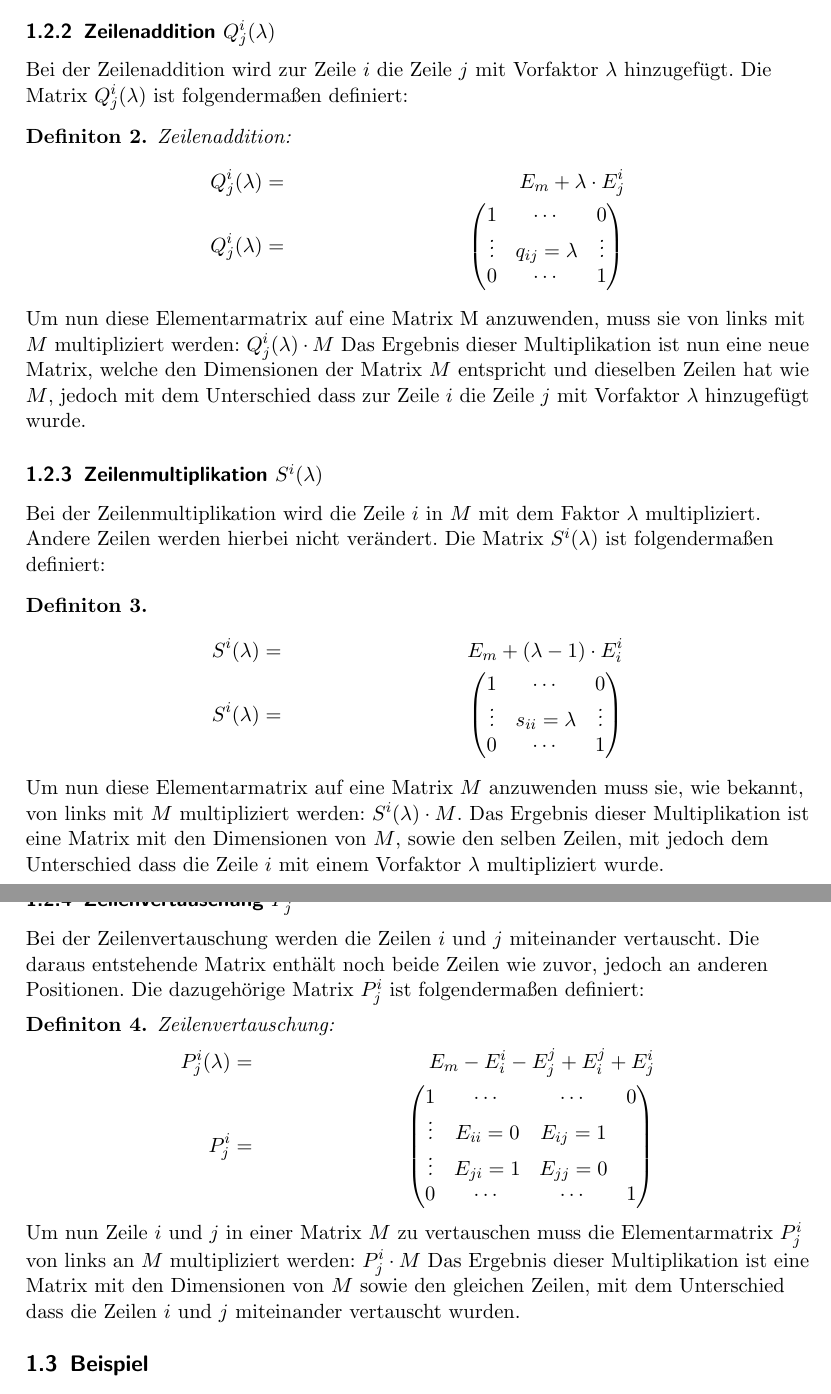
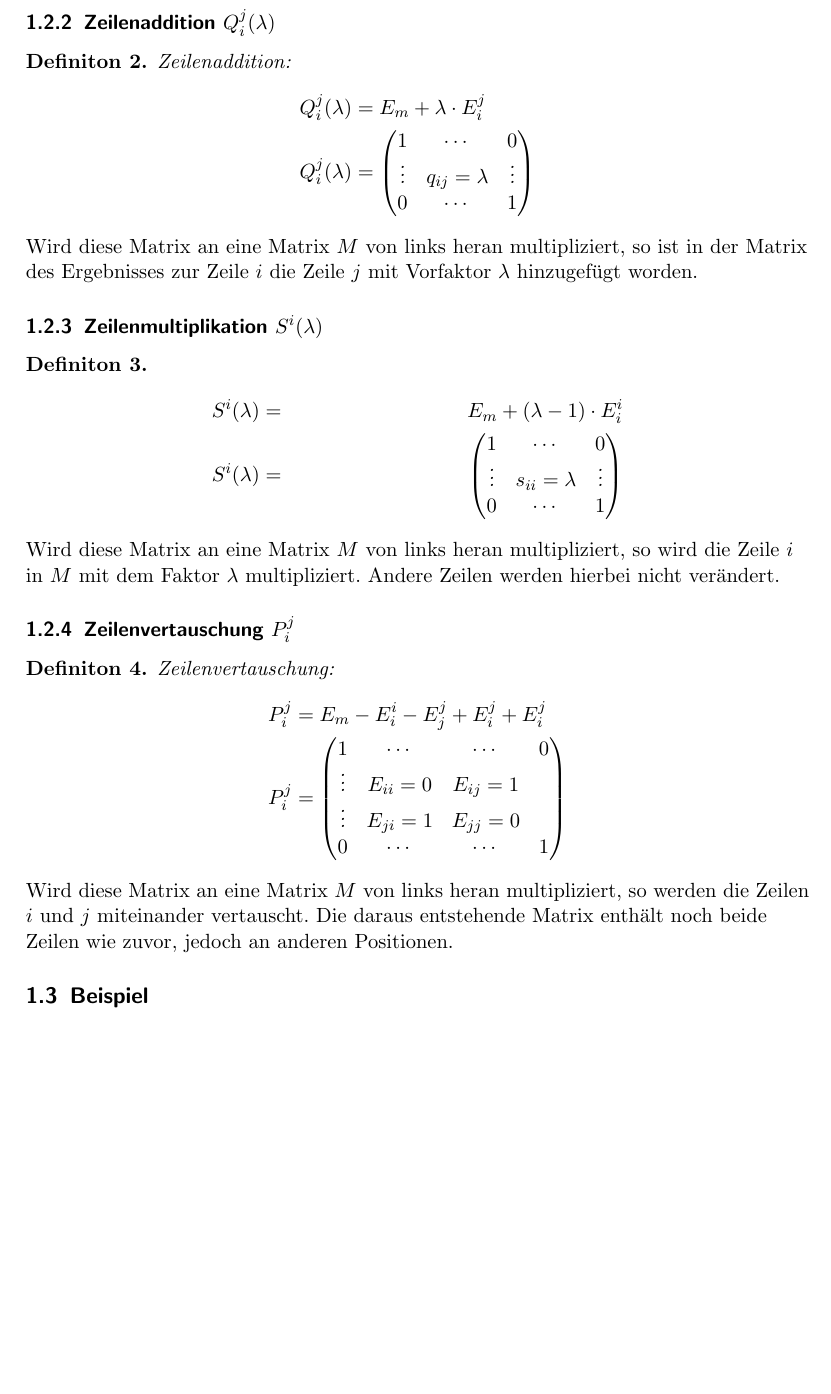
Before and after one commit to DSA-BS1-2016/Dokumentation, a LaTeX document (K1.1/G-Felix-David/Doku-Mainfile.tex, which reads K1.1/G-Felix-David/ZeilUmf-ElemnMatz.tex): two parts of pages 3 and 4 of 12 before the commit and part of page 3 of 12 after it, the two joined at a grey line, cut at the place of the change, the shorter picture padded with empty space. Compiled offline with pdfLaTeX.

Commit message:
Halbfertigstellung der Rev3

```diff
--- a/K1.1/G-Felix-David/ZeilUmf-ElemnMatz.tex
+++ b/K1.1/G-Felix-David/ZeilUmf-ElemnMatz.tex
@@ -26,13 +19,11 @@ Um jedoch eben jene Matrizen zu definieren, muss zuerst die Matrix $E^i_j$ defin
 \vspace{8pt}
 
 \raggedright Nun lassen sich die verschiedenen Zeilenumformungen folgendermaßen definieren:
-\subsubsection{Zeilenaddition $Q^i_j(\lambda)$}
-Bei der Zeilenaddition wird zur Zeile $i$ die Zeile $j$ mit Vorfaktor $\lambda$ hinzugefügt.
-Die Matrix $Q^i_j(\lambda)$ ist folgendermaßen definiert:
+\subsubsection{Zeilenaddition $Q^j_i(\lambda)$}
 \begin{Def} Zeilenaddition:
 \begin{align*}
-	Q^i_j(\lambda) & = & E_m + \lambda \cdot E^i_j \\
-	Q^i_j(\lambda) & = &
+	Q^j_i(\lambda) & = E_m + \lambda \cdot E^j_i \\
+	Q^j_i(\lambda) & =
 	\begin{pmatrix}
 	1 & \cdots & 0 \\
 	\vdots &  q_{ij} = \lambda & \vdots \\
@@ -41,11 +32,9 @@ Die Matrix $Q^i_j(\lambda)$ ist folgendermaßen definiert:
 \end{align*}
 \end{Def}
 \raggedright
-Um nun diese Elementarmatrix auf eine Matrix M anzuwenden, muss sie von links mit $M$ multipliziert werden: $Q^i_j(\lambda) \cdot M$
-Das Ergebnis dieser Multiplikation ist nun eine neue Matrix, welche den Dimensionen der Matrix $M$ entspricht und dieselben Zeilen hat wie $M$, jedoch mit dem Unterschied dass zur Zeile $i$ die Zeile $j$ mit Vorfaktor $\lambda$ hinzugefügt wurde.
+Wird diese Matrix an eine Matrix $M$ von links heran multipliziert, so ist in der Matrix des Ergebnisses zur Zeile $i$ die Zeile $j$ mit Vorfaktor $\lambda$ hinzugefügt worden.
 
 \subsubsection{Zeilenmultiplikation $S^i(\lambda)$}
-Bei der Zeilenmultiplikation wird die Zeile $i$ in $M$ mit dem Faktor $\lambda$ multipliziert. Andere Zeilen werden hierbei nicht verändert. Die Matrix $S^i(\lambda)$ ist folgendermaßen definiert:
 \begin{Def}
 \begin{align*}
 	S^i(\lambda) &=& E_m + (\lambda - 1) \cdot E^i_i \\
@@ -57,15 +46,14 @@ Bei der Zeilenmultiplikation wird die Zeile $i$ in $M$ mit dem Faktor $\lambda$
 	\end{pmatrix}
 \end{align*}
 \end{Def}
-\raggedright Um nun diese Elementarmatrix auf eine Matrix $M$ anzuwenden muss sie, wie bekannt, von links mit $M$ multipliziert werden: $S^i(\lambda) \cdot M$.
-Das Ergebnis dieser Multiplikation ist eine Matrix mit den Dimensionen von $M$, sowie den selben Zeilen, mit jedoch dem Unterschied dass die Zeile $i$ mit einem Vorfaktor $\lambda$ multipliziert wurde.
+\raggedright
+Wird diese Matrix an eine Matrix $M$ von links heran multipliziert, so wird die Zeile $i$ in $M$ mit dem Faktor $\lambda$ multipliziert. Andere Zeilen werden hierbei nicht verändert.
 
-\subsubsection{Zeilenvertauschung $P^i_j$}
-Bei der Zeilenvertauschung werden die Zeilen $i$ und $j$ miteinander vertauscht. Die daraus entstehende Matrix enthält noch beide Zeilen wie zuvor, jedoch an anderen Positionen. Die dazugehörige Matrix $P^i_j$ ist folgendermaßen definiert:
+\subsubsection{Zeilenvertauschung $P^j_i$}
 \begin{Def} Zeilenvertauschung:
 \begin{align*}
-	P_j^i(\lambda) &=& E_m - E^i_i - E^j_j + E^j_i + E^i_j \\
-	P^i_j &=&
+	P^j_i &= E_m - E^i_i - E^j_j + E^j_i + E^j_i \\
+	P^j_i &=
 	\begin{pmatrix}
 	1 & \cdots & \cdots & 0 \\
 	\vdots & E_{ii} = 0 & E_{ij} = 1 &  \\
@@ -74,5 +62,5 @@ Bei der Zeilenvertauschung werden die Zeilen $i$ und $j$ miteinander vertauscht.
 	\end{pmatrix}
 \end{align*}
 \end{Def}
-\raggedright Um nun Zeile $i$ und $j$ in einer Matrix $M$ zu vertauschen muss die Elementarmatrix $P^i_j$ von links an $M$ multipliziert werden: $P^i_j \cdot M$
-Das Ergebnis dieser Multiplikation ist eine Matrix mit den Dimensionen von $M$ sowie den gleichen Zeilen, mit dem Unterschied dass die Zeilen $i$ und $j$ miteinander vertauscht wurden.
+\raggedright
+Wird diese Matrix an eine Matrix $M$ von links heran multipliziert, so werden die Zeilen $i$ und $j$ miteinander vertauscht. Die daraus entstehende Matrix enthält noch beide Zeilen wie zuvor, jedoch an anderen Positionen.
```
Also changed, not shown: K1.1/G-Felix-David/Doku-Mainfile.tex (+2 -2 lines), K1.1/G-Felix-David/Gauss_Invertierung.tex (+4 -4 lines), K1.1/G-Felix-David/ZeilUmf-ElemnMatz.tex (19 more changed lines).
